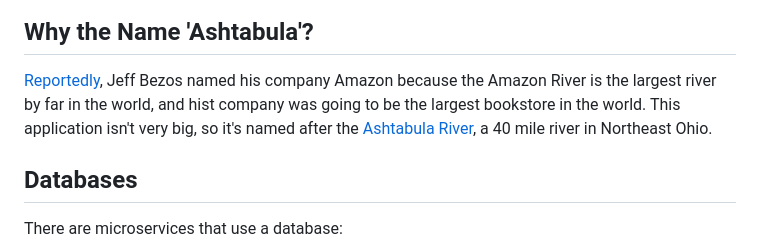
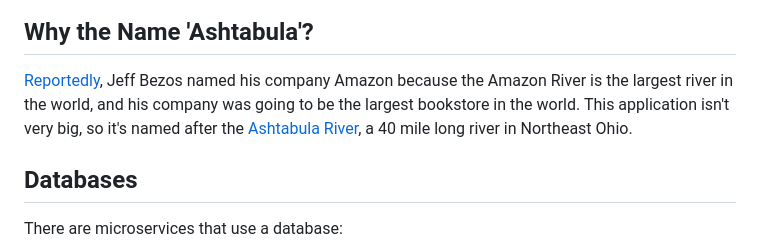
Before and after one commit to btjimerson/ashtabula, a Markdown page: README.md, the part around the change. Drawn GitHub-style.

```diff
--- a/README.md
+++ b/README.md
@@ -12,7 +12,7 @@ This is an example application to demonstrate Microservice constructs, such as:
 
 ## Why the Name 'Ashtabula'?
 
-[Reportedly](https://www.businessinsider.com/amazon-jeff-bezos-chose-company-name-2018-5), Jeff Bezos named his company Amazon because the Amazon River is the largest river by far in the world, and hist company was going to be the largest bookstore in the world. This application isn't very big, so it's named after the [Ashtabula River](https://en.wikipedia.org/wiki/Ashtabula_River), a 40 mile river in Northeast Ohio.
+[Reportedly](https://www.businessinsider.com/amazon-jeff-bezos-chose-company-name-2018-5), Jeff Bezos named his company Amazon because the Amazon River is the largest river in the world, and his company was going to be the largest bookstore in the world. This application isn't very big, so it's named after the [Ashtabula River](https://en.wikipedia.org/wiki/Ashtabula_River), a 40 mile long river in Northeast Ohio.
 
 ## Databases
 There are microservices that use a database:
```
